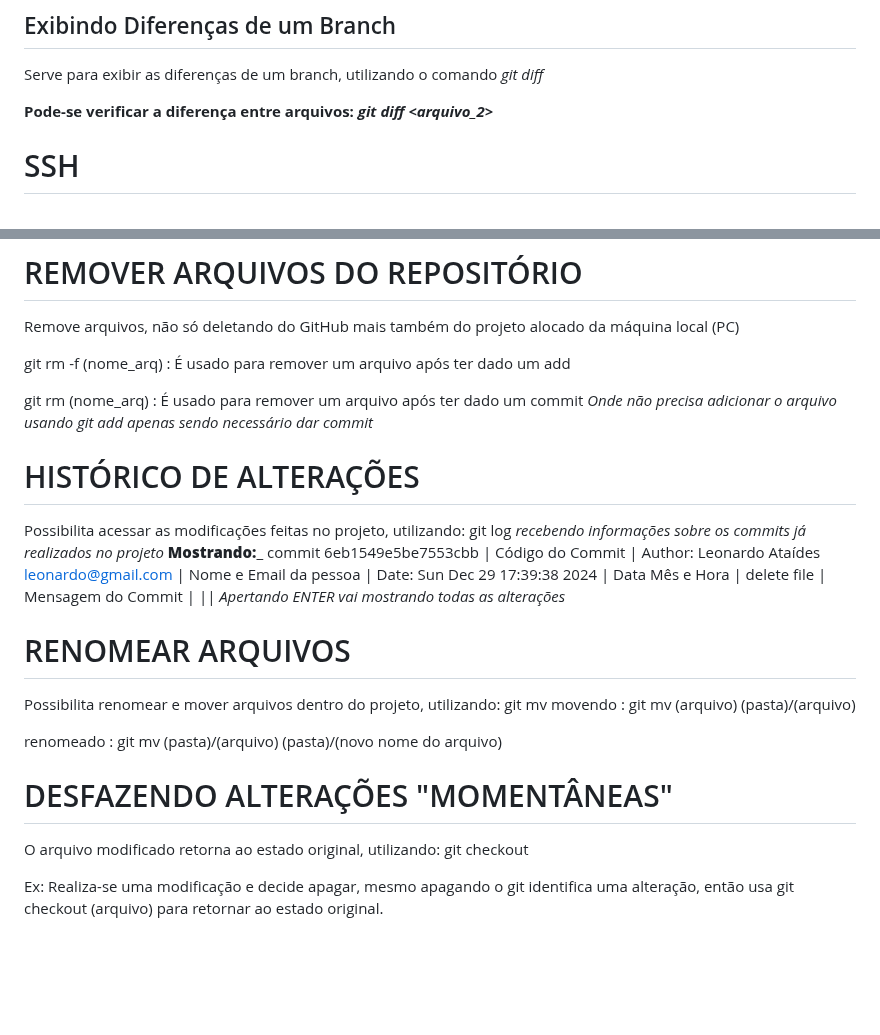
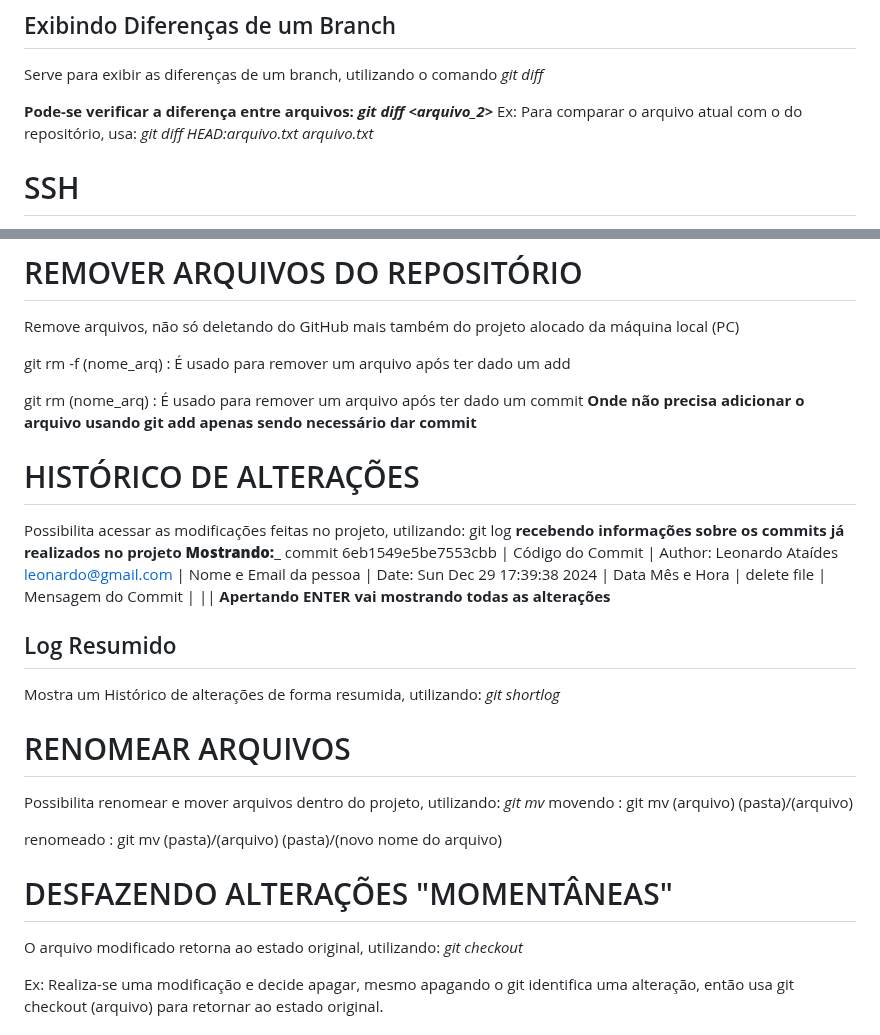
Before and after one commit to LeonardoAtaides/Curso_Git, a Markdown page: CURSO_GIT/anotações.md, 2 parts joined by grey strips. GitHub-like rendering; blank space fills up the shorter version.

Commit message:
Log resumido

```diff
--- a/CURSO_GIT/anotações.md
+++ b/CURSO_GIT/anotações.md
@@ -39,6 +39,8 @@ Para encontrar uma branch já criada, para trazê-la até outro ponto de desenvo
 Serve para exibir as diferenças de um branch, utilizando o comando *git diff*
 
 **Pode-se verificar a diferença entre arquivos: *git diff <arquivo> <arquivo_2>***
+Ex: Para comparar o arquivo atual com o do repositório, usa:
+*git diff HEAD:arquivo.txt arquivo.txt*
 
 # SSH
 É um protocolo de rede criptográfica para operar serviços de rede com segurança em
@@ -103,27 +105,31 @@ Remove arquivos, não só deletando do GitHub mais também do projeto alocado da
 git rm -f (nome_arq) : É usado para remover um arquivo após ter dado um add
 
 git rm (nome_arq) : É usado para remover um arquivo após ter dado um commit
-*Onde não precisa adicionar o arquivo usando git add apenas sendo necessário dar commit*
+**Onde não precisa adicionar o arquivo usando git add apenas sendo necessário dar commit**
 
 # HISTÓRICO DE ALTERAÇÕES
 Possibilita acessar as modificações feitas no projeto, utilizando: git log
-*recebendo informações sobre os commits já realizados no projeto*
+**recebendo informações sobre os commits já realizados no projeto**
                                                 ______Mostrando:_______
 commit 6eb1549e5be7553cbb                      |    Código do Commit    |
 Author: Leonardo Ataídes <leonardo@gmail.com>  | Nome e Email da pessoa |
 Date:  Sun Dec 29 17:39:38 2024                |     Data Mês e Hora    |
     delete file                                |   Mensagem do Commit   |
                                                ||
-         *Apertando ENTER vai mostrando todas as alterações*
+         **Apertando ENTER vai mostrando todas as alterações**
+
+## Log Resumido
+Mostra um Histórico de alterações de forma resumida, utilizando: *git shortlog*
+
 
 # RENOMEAR ARQUIVOS
-Possibilita renomear e mover arquivos dentro do projeto, utilizando: git mv
+Possibilita renomear e mover arquivos dentro do projeto, utilizando: *git mv*
 movendo : git mv (arquivo) (pasta)/(arquivo)
 
 renomeado : git mv (pasta)/(arquivo) (pasta)/(novo nome do arquivo)
 
 # DESFAZENDO ALTERAÇÕES "MOMENTÂNEAS"
-O arquivo modificado retorna ao estado original, utilizando: git checkout
+O arquivo modificado retorna ao estado original, utilizando: *git checkout*
 
 Ex: Realiza-se uma modificação e decide apagar, mesmo apagando o git identifica uma alteração,
 então usa git checkout (arquivo) para retornar ao estado original.
```
Also changed, not shown: other parts of CURSO_GIT/anotações.md (+3 -3 lines).
